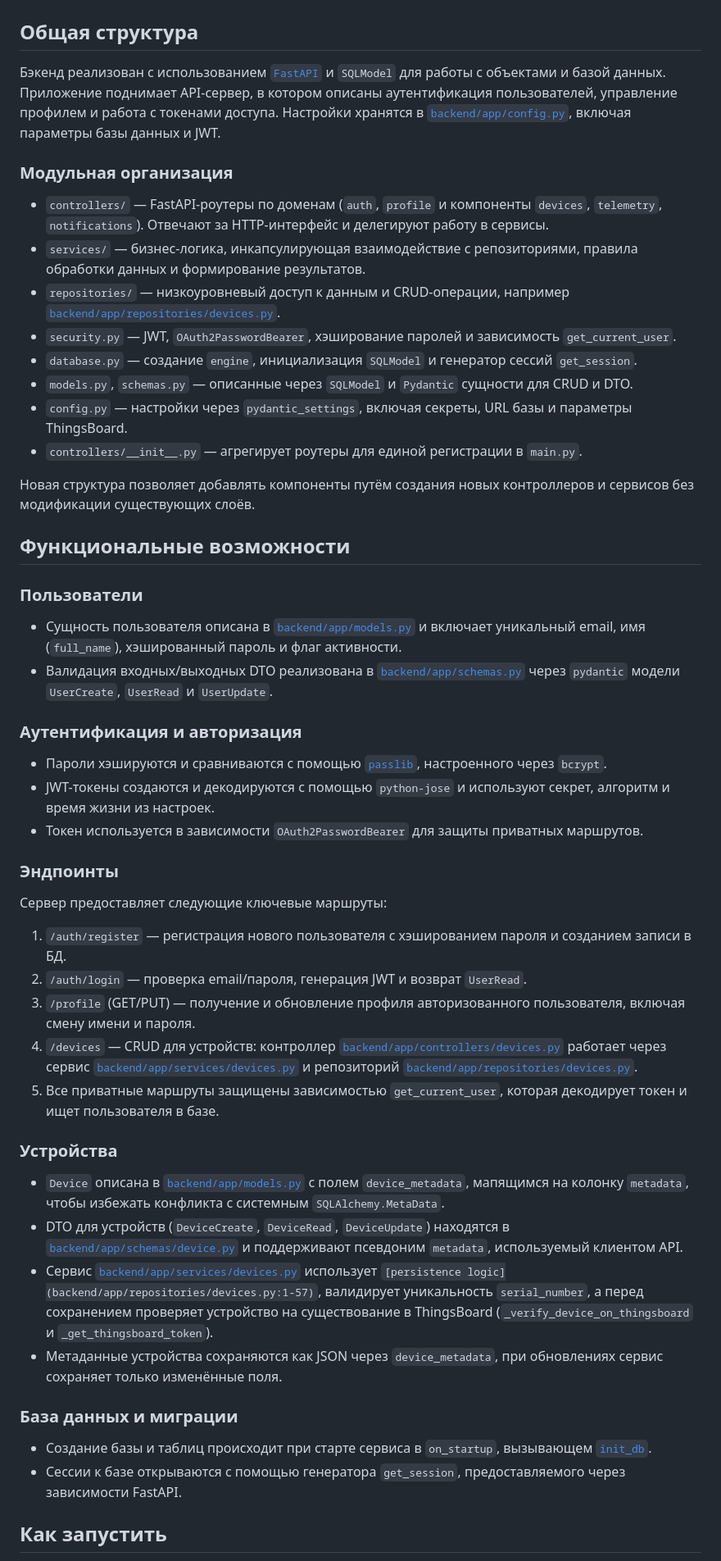
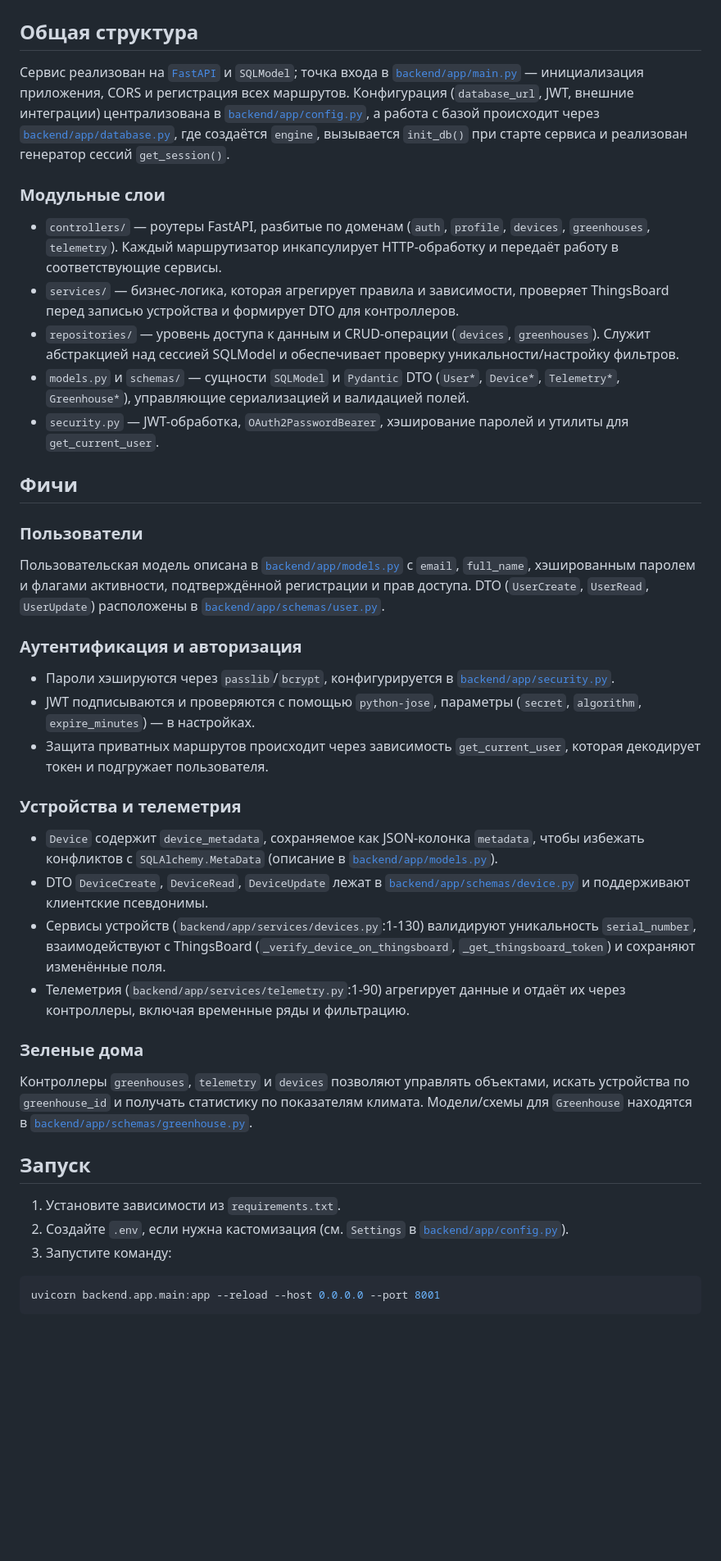
Before and after one commit to Antonmish822/IoT-Greenhouse, a Markdown page: backend/README.md, the part around one of its changes. Shown at 82% size. Drawn GitHub-style; blank space fills up the shorter version.

Commit message:
правки README

````diff
--- a/backend/README.md
+++ b/backend/README.md
@@ -2,54 +2,46 @@
 
 ## Общая структура
 
-Бэкенд реализован с использованием [`FastAPI`](backend/app/main.py:1-118) и `SQLModel` для работы с объектами и базой данных. Приложение поднимает API-сервер, в котором описаны аутентификация пользователей, управление профилем и работа с токенами доступа. Настройки хранятся в [`backend/app/config.py`](backend/app/config.py:1-9), включая параметры базы данных и JWT.
+Сервис реализован на [`FastAPI`](backend/app/main.py:1-32) и `SQLModel`; точка входа в [`backend/app/main.py`](backend/app/main.py:1-32) — инициализация приложения, CORS и регистрация всех маршрутов. Конфигурация (`database_url`, JWT, внешние интеграции) централизована в [`backend/app/config.py`](backend/app/config.py:1-24), а работа с базой происходит через [`backend/app/database.py`](backend/app/database.py:1-16), где создаётся `engine`, вызывается `init_db()` при старте сервиса и реализован генератор сессий `get_session()`.
 
-### Модульная организация
+### Модульные слои
 
-- `controllers/` — FastAPI-роутеры по доменам (`auth`, `profile` и компоненты `devices`, `telemetry`, `notifications`). Отвечают за HTTP-интерфейс и делегируют работу в сервисы.
-- `services/` — бизнес-логика, инкапсулирующая взаимодействие с репозиториями, правила обработки данных и формирование результатов.
-- `repositories/` — низкоуровневый доступ к данным и CRUD-операции, например [`backend/app/repositories/devices.py`](backend/app/repositories/devices.py:1-57).
-- `security.py` — JWT, `OAuth2PasswordBearer`, хэширование паролей и зависимость `get_current_user`.
-- `database.py` — создание `engine`, инициализация `SQLModel` и генератор сессий `get_session`.
-- `models.py`, `schemas.py` — описанные через `SQLModel` и `Pydantic` сущности для CRUD и DTO.
-- `config.py` — настройки через `pydantic_settings`, включая секреты, URL базы и параметры ThingsBoard.
-- `controllers/__init__.py` — агрегирует роутеры для единой регистрации в `main.py`.
+- `controllers/` — роутеры FastAPI, разбитые по доменам (`auth`, `profile`, `devices`, `greenhouses`, `telemetry`). Каждый маршрутизатор инкапсулирует HTTP-обработку и передаёт работу в соответствующие сервисы.
+- `services/` — бизнес-логика, которая агрегирует правила и зависимости, проверяет ThingsBoard перед записью устройства и формирует DTO для контроллеров.
+- `repositories/` — уровень доступа к данным и CRUD-операции (`devices`, `greenhouses`). Служит абстракцией над сессией SQLModel и обеспечивает проверку уникальности/настройку фильтров.
+- `models.py` и `schemas/` — сущности `SQLModel` и `Pydantic` DTO (`User*`, `Device*`, `Telemetry*`, `Greenhouse*`), управляющие сериализацией и валидацией полей.
+- `security.py` — JWT-обработка, `OAuth2PasswordBearer`, хэширование паролей и утилиты для `get_current_user`.
 
-Новая структура позволяет добавлять компоненты путём создания новых контроллеров и сервисов без модификации существующих слоёв.
-
-## Функциональные возможности
+## Фичи
 
 ### Пользователи
 
-- Сущность пользователя описана в [`backend/app/models.py`](backend/app/models.py:6-11) и включает уникальный email, имя (`full_name`), хэшированный пароль и флаг активности.
-- Валидация входных/выходных DTO реализована в [`backend/app/schemas.py`](backend/app/schemas.py:6-21) через `pydantic` модели `UserCreate`, `UserRead` и `UserUpdate`.
+Пользовательская модель описана в [`backend/app/models.py`](backend/app/models.py:5-44) с `email`, `full_name`, хэшированным паролем и флагами активности, подтверждённой регистрации и прав доступа. DTO (`UserCreate`, `UserRead`, `UserUpdate`) расположены в [`backend/app/schemas/user.py`](backend/app/schemas/user.py:1-45).
 
 ### Аутентификация и авторизация
 
-- Пароли хэшируются и сравниваются с помощью [`passlib`](backend/app/security.py:5-25), настроенного через `bcrypt`.
-- JWT-токены создаются и декодируются с помощью `python-jose` и используют секрет, алгоритм и время жизни из настроек.
-- Токен используется в зависимости `OAuth2PasswordBearer` для защиты приватных маршрутов.
+- Пароли хэшируются через `passlib`/`bcrypt`, конфигурируется в [`backend/app/security.py`](backend/app/security.py:1-40).
+- JWT подписываются и проверяются с помощью `python-jose`, параметры (`secret`, `algorithm`, `expire_minutes`) — в настройках.
+- Защита приватных маршрутов происходит через зависимость `get_current_user`, которая декодирует токен и подгружает пользователя.
 
-### Эндпоинты
+### Устройства и телеметрия
 
-Сервер предоставляет следующие ключевые маршруты:
-1. `/auth/register` — регистрация нового пользователя с хэшированием пароля и созданием записи в БД.
-2. `/auth/login` — проверка email/пароля, генерация JWT и возврат `UserRead`.
-3. `/profile` (GET/PUT) — получение и обновление профиля авторизованного пользователя, включая смену имени и пароля.
-4. `/devices` — CRUD для устройств: контроллер [`backend/app/controllers/devices.py`](backend/app/controllers/devices.py:1-67) работает через сервис [`backend/app/services/devices.py`](backend/app/services/devices.py:1-123) и репозиторий [`backend/app/repositories/devices.py`](backend/app/repositories/devices.py:1-57).
-5. Все приватные маршруты защищены зависимостью `get_current_user`, которая декодирует токен и ищет пользователя в базе.
+- `Device` содержит `device_metadata`, сохраняемое как JSON-колонка `metadata`, чтобы избежать конфликтов с `SQLAlchemy.MetaData` (описание в [`backend/app/models.py`](backend/app/models.py:21-50)).
+- DTO `DeviceCreate`, `DeviceRead`, `DeviceUpdate` лежат в [`backend/app/schemas/device.py`](backend/app/schemas/device.py:1-70) и поддерживают клиентские псевдонимы.
+- Сервисы устройств (`backend/app/services/devices.py`:1-130) валидируют уникальность `serial_number`, взаимодействуют с ThingsBoard (`_verify_device_on_thingsboard`, `_get_thingsboard_token`) и сохраняют изменённые поля.
+- Телеметрия (`backend/app/services/telemetry.py`:1-90) агрегирует данные и отдаёт их через контроллеры, включая временные ряды и фильтрацию.
 
-### Устройства
+### Зеленые дома
 
-- `Device` описана в [`backend/app/models.py`](backend/app/models.py:21-32) с полем `device_metadata`, мапящимся на колонку `metadata`, чтобы избежать конфликта с системным `SQLAlchemy.MetaData`.
-- DTO для устройств (`DeviceCreate`, `DeviceRead`, `DeviceUpdate`) находятся в [`backend/app/schemas/device.py`](backend/app/schemas/device.py:1-68) и поддерживают псевдоним `metadata`, используемый клиентом API.
-- Сервис [`backend/app/services/devices.py`](backend/app/services/devices.py:1-123) использует `[persistence logic](backend/app/repositories/devices.py:1-57)`, валидирует уникальность `serial_number`, а перед сохранением проверяет устройство на существование в ThingsBoard (`_verify_device_on_thingsboard` и `_get_thingsboard_token`).
-- Метаданные устройства сохраняются как JSON через `device_metadata`, при обновлениях сервис сохраняет только изменённые поля.
+Контроллеры `greenhouses`, `telemetry` и `devices` позволяют управлять объектами, искать устройства по `greenhouse_id` и получать статистику по показателям климата. Модели/схемы для `Greenhouse` находятся в [`backend/app/schemas/greenhouse.py`](backend/app/schemas/greenhouse.py:1-80).
 
-### База данных и миграции
+## Запуск
 
-- Создание базы и таблиц происходит при старте сервиса в `on_startup`, вызывающем [`init_db`](backend/app/database.py:10-16).
-- Сессии к базе открываются с помощью генератора `get_session`, предоставляемого через зависимости FastAPI.
+1. Установите зависимости из `requirements.txt`.
+2. Создайте `.env`, если нужна кастомизация (см. `Settings` в [`backend/app/config.py`](backend/app/config.py:1-24)).
+3. Запустите команду:
 
-## Как запустить
+```bash
+uvicorn backend.app.main:app --reload --host 0.0.0.0 --port 8001
+```
 
````
Also changed, not shown: other parts of backend/README.md (+16 -8 lines), README.md (+1 -1 lines), growing/README.md (added, +43 -0 lines).
